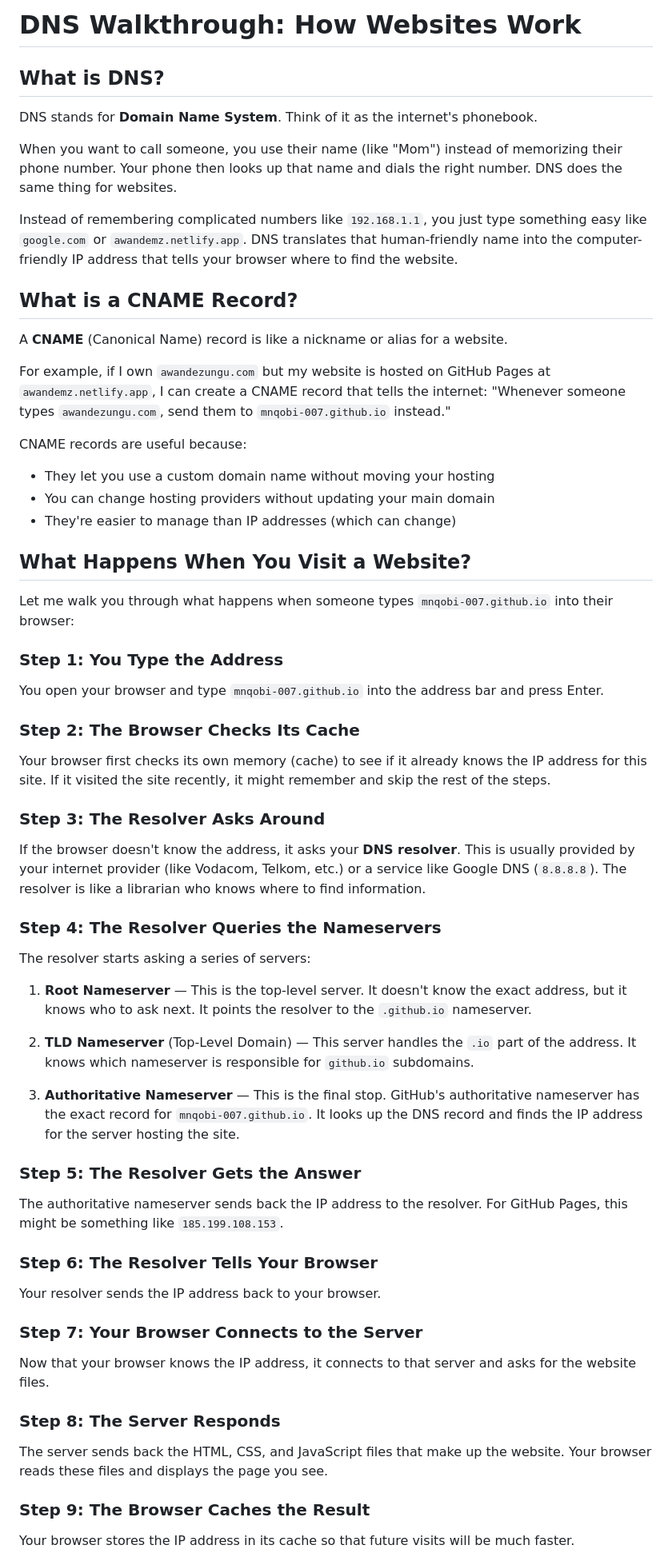
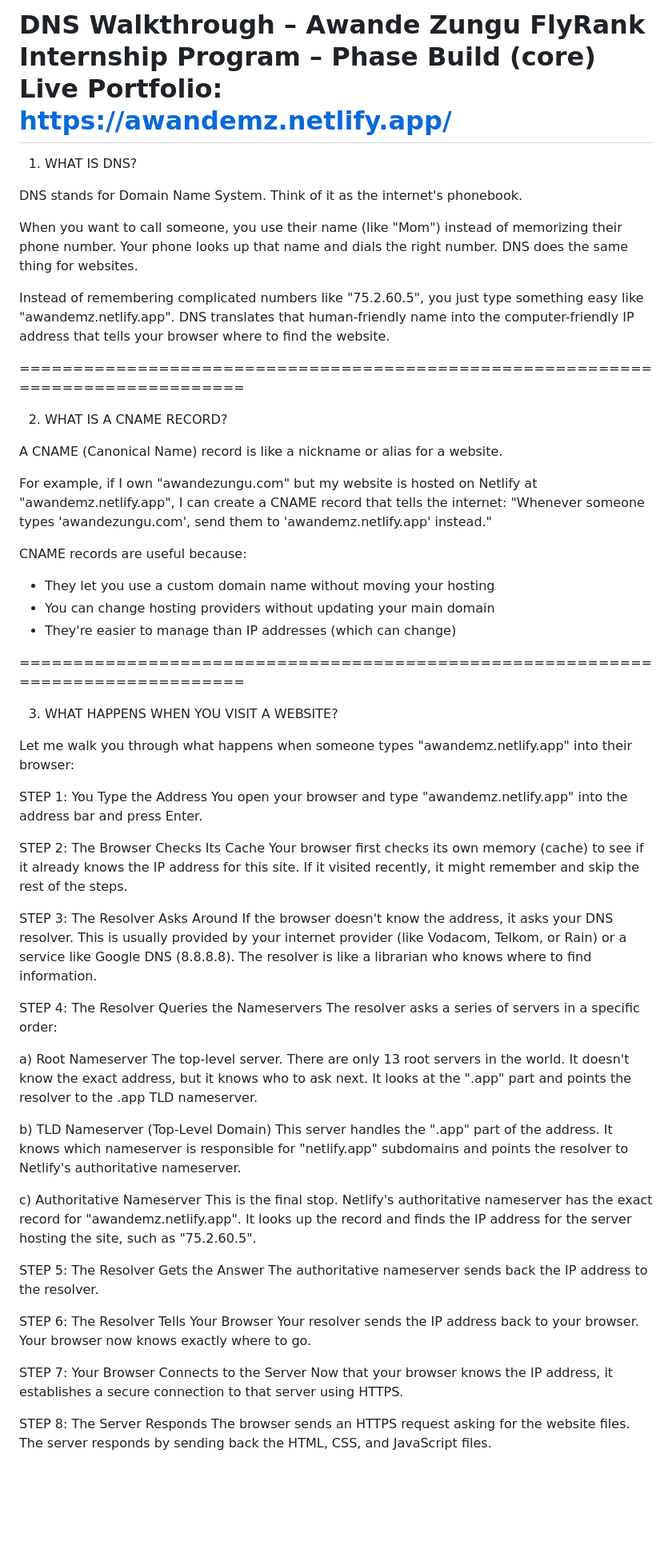
Before and after one commit to Mnqobi-007/AwandeZ, a Markdown page: DNS-WALKTHROUGH.md, the part around one of its changes. Shown at 80% size. GitHub-like rendering; blank space fills up the shorter version.

Commit message:
Revise DNS Walkthrough with enhanced content
Updated the DNS Walkthrough document with a new structure and improved explanations. Added sections on DNS, CNAME records, and the website visit process.

```diff
--- a/DNS-WALKTHROUGH.md
+++ b/DNS-WALKTHROUGH.md
@@ -1,58 +1,89 @@
-# DNS Walkthrough: How Websites Work
+DNS Walkthrough – Awande Zungu
+FlyRank Internship Program – Phase Build (core)
+Live Portfolio: https://awandemz.netlify.app/
+================================================================================
 
-## What is DNS?
+1. WHAT IS DNS?
 
-DNS stands for **Domain Name System**. Think of it as the internet's phonebook.
+DNS stands for Domain Name System. Think of it as the internet's phonebook.
 
-When you want to call someone, you use their name (like "Mom") instead of memorizing their phone number. Your phone then looks up that name and dials the right number. DNS does the same thing for websites.
+When you want to call someone, you use their name (like "Mom") instead of
+memorizing their phone number. Your phone looks up that name and dials the right
+number. DNS does the same thing for websites.
 
-Instead of remembering complicated numbers like `192.168.1.1`, you just type something easy like `google.com` or `awandemz.netlify.app`. DNS translates that human-friendly name into the computer-friendly IP address that tells your browser where to find the website.
+Instead of remembering complicated numbers like "75.2.60.5", you just type
+something easy like "awandemz.netlify.app". DNS translates that human-friendly
+name into the computer-friendly IP address that tells your browser where to find
+the website.
 
-## What is a CNAME Record?
+================================================================================
 
-A **CNAME** (Canonical Name) record is like a nickname or alias for a website.
+2. WHAT IS A CNAME RECORD?
 
-For example, if I own `awandezungu.com` but my website is hosted on GitHub Pages at `awandemz.netlify.app`, I can create a CNAME record that tells the internet: "Whenever someone types `awandezungu.com`, send them to `mnqobi-007.github.io` instead."
+A CNAME (Canonical Name) record is like a nickname or alias for a website.
+
+For example, if I own "awandezungu.com" but my website is hosted on Netlify at
+"awandemz.netlify.app", I can create a CNAME record that tells the internet:
+"Whenever someone types 'awandezungu.com', send them to 'awandemz.netlify.app'
+instead."
 
 CNAME records are useful because:
 - They let you use a custom domain name without moving your hosting
 - You can change hosting providers without updating your main domain
 - They're easier to manage than IP addresses (which can change)
 
-## What Happens When You Visit a Website?
+================================================================================
 
-Let me walk you through what happens when someone types `mnqobi-007.github.io` into their browser:
+3. WHAT HAPPENS WHEN YOU VISIT A WEBSITE?
 
-### Step 1: You Type the Address
-You open your browser and type `mnqobi-007.github.io` into the address bar and press Enter.
+Let me walk you through what happens when someone types "awandemz.netlify.app"
+into their browser:
 
-### Step 2: The Browser Checks Its Cache
-Your browser first checks its own memory (cache) to see if it already knows the IP address for this site. If it visited the site recently, it might remember and skip the rest of the steps.
+STEP 1: You Type the Address
+You open your browser and type "awandemz.netlify.app" into the address bar and
+press Enter.
 
-### Step 3: The Resolver Asks Around
-If the browser doesn't know the address, it asks your **DNS resolver**. This is usually provided by your internet provider (like Vodacom, Telkom, etc.) or a service like Google DNS (`8.8.8.8`). The resolver is like a librarian who knows where to find information.
+STEP 2: The Browser Checks Its Cache
+Your browser first checks its own memory (cache) to see if it already knows the
+IP address for this site. If it visited recently, it might remember and skip the
+rest of the steps.
 
-### Step 4: The Resolver Queries the Nameservers
-The resolver starts asking a series of servers:
+STEP 3: The Resolver Asks Around
+If the browser doesn't know the address, it asks your DNS resolver. This is
+usually provided by your internet provider (like Vodacom, Telkom, or Rain) or a
+service like Google DNS (8.8.8.8). The resolver is like a librarian who knows
+where to find information.
 
-1. **Root Nameserver** — This is the top-level server. It doesn't know the exact address, but it knows who to ask next. It points the resolver to the `.github.io` nameserver.
+STEP 4: The Resolver Queries the Nameservers
+The resolver asks a series of servers in a specific order:
 
-2. **TLD Nameserver** (Top-Level Domain) — This server handles the `.io` part of the address. It knows which nameserver is responsible for `github.io` subdomains.
+a) Root Nameserver
+   The top-level server. There are only 13 root servers in the world. It doesn't
+   know the exact address, but it knows who to ask next. It looks at the ".app"
+   part and points the resolver to the .app TLD nameserver.
 
-3. **Authoritative Nameserver** — This is the final stop. GitHub's authoritative nameserver has the exact record for `mnqobi-007.github.io`. It looks up the DNS record and finds the IP address for the server hosting the site.
+b) TLD Nameserver (Top-Level Domain)
+   This server handles the ".app" part of the address. It knows which nameserver
+   is responsible for "netlify.app" subdomains and points the resolver to
+   Netlify's authoritative nameserver.
 
-### Step 5: The Resolver Gets the Answer
-The authoritative nameserver sends back the IP address to the resolver. For GitHub Pages, this might be something like `185.199.108.153`.
+c) Authoritative Nameserver
+   This is the final stop. Netlify's authoritative nameserver has the exact
+   record for "awandemz.netlify.app". It looks up the record and finds the IP
+   address for the server hosting the site, such as "75.2.60.5".
 
-### Step 6: The Resolver Tells Your Browser
-Your resolver sends the IP address back to your browser.
+STEP 5: The Resolver Gets the Answer
+The authoritative nameserver sends back the IP address to the resolver.
 
-### Step 7: Your Browser Connects to the Server
-Now that your browser knows the IP address, it connects to that server and asks for the website files.
+STEP 6: The Resolver Tells Your Browser
+Your resolver sends the IP address back to your browser. Your browser now knows
+exactly where to go.
 
-### Step 8: The Server Responds
-The server sends back the HTML, CSS, and JavaScript files that make up the website. Your browser reads these files and displays the page you see.
+STEP 7: Your Browser Connects to the Server
+Now that your browser knows the IP address, it establishes a secure connection
+to that server using HTTPS.
 
-### Step 9: The Browser Caches the Result
-Your browser stores the IP address in its cache so that future visits will be much faster.
+STEP 8: The Server Responds
+The browser sends an HTTPS request asking for the website files. The server
+responds by sending back the HTML, CSS, and JavaScript files.
 
```
Also changed, not shown: other parts of DNS-WALKTHROUGH.md (+47 -2 lines).
